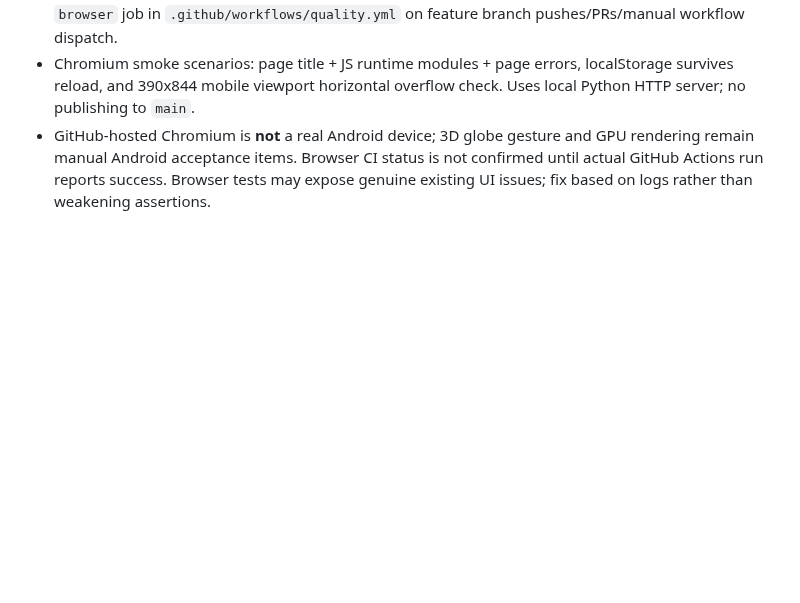
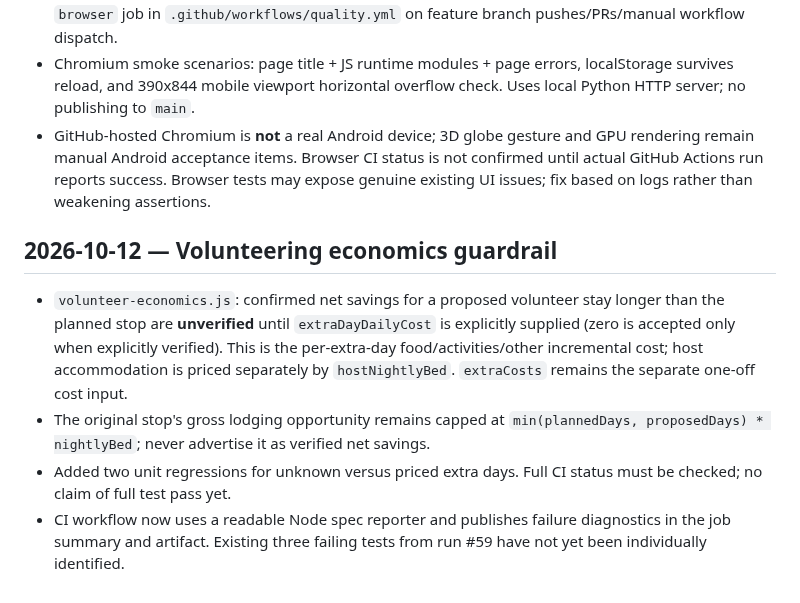
Before and after one commit to michigblino/Southbound, a Markdown page: AI_HANDOFF_AND_AUDIT.md, the part around the change. Drawn GitHub-style; blank space fills up the shorter version.

Commit message:
docs: record extended-volunteering cost guardrail and unresolved CI state

```diff
--- a/AI_HANDOFF_AND_AUDIT.md
+++ b/AI_HANDOFF_AND_AUDIT.md
@@ -201,3 +201,10 @@ Decision: DOCUMENT ONLY, DO NOT IMPLEMENT YET.
 - Added `package.json`, `playwright.config.cjs`, `browser-tests/smoke.spec.cjs`, and a separate `browser` job in `.github/workflows/quality.yml` on feature branch pushes/PRs/manual workflow dispatch.
 - Chromium smoke scenarios: page title + JS runtime modules + page errors, localStorage survives reload, and 390x844 mobile viewport horizontal overflow check. Uses local Python HTTP server; no publishing to `main`.
 - GitHub-hosted Chromium is **not** a real Android device; 3D globe gesture and GPU rendering remain manual Android acceptance items. Browser CI status is not confirmed until actual GitHub Actions run reports success. Browser tests may expose genuine existing UI issues; fix based on logs rather than weakening assertions.
+
+## 2026-10-12 — Volunteering economics guardrail
+
+- `volunteer-economics.js`: confirmed net savings for a proposed volunteer stay longer than the planned stop are **unverified** until `extraDayDailyCost` is explicitly supplied (zero is accepted only when explicitly verified). This is the per-extra-day food/activities/other incremental cost; host accommodation is priced separately by `hostNightlyBed`. `extraCosts` remains the separate one-off cost input.
+- The original stop's gross lodging opportunity remains capped at `min(plannedDays, proposedDays) * nightlyBed`; never advertise it as verified net savings.
+- Added two unit regressions for unknown versus priced extra days. Full CI status must be checked; no claim of full test pass yet.
+- CI workflow now uses a readable Node spec reporter and publishes failure diagnostics in the job summary and artifact. Existing three failing tests from run #59 have not yet been individually identified.
```
